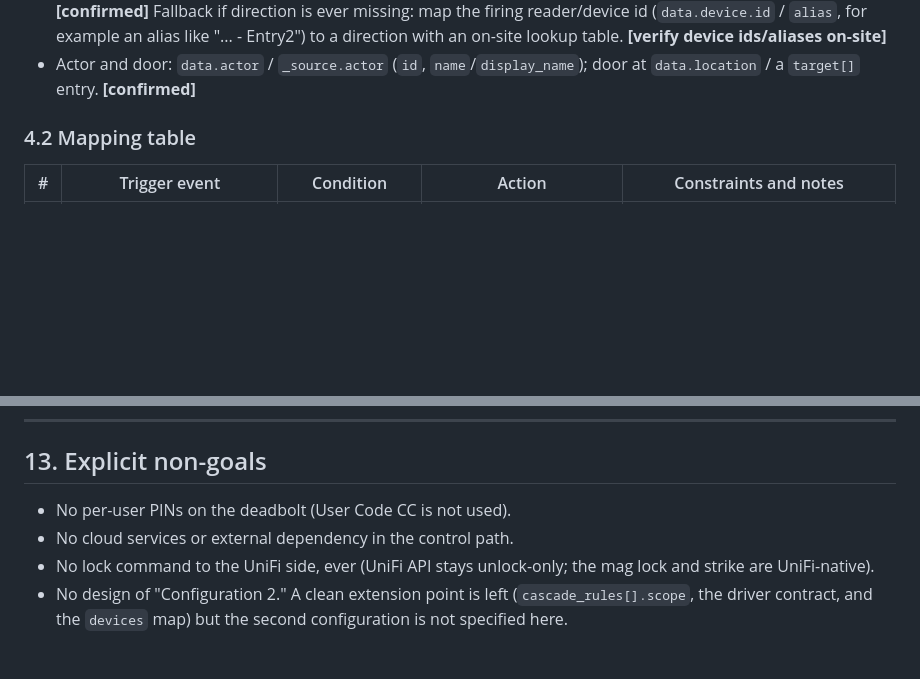
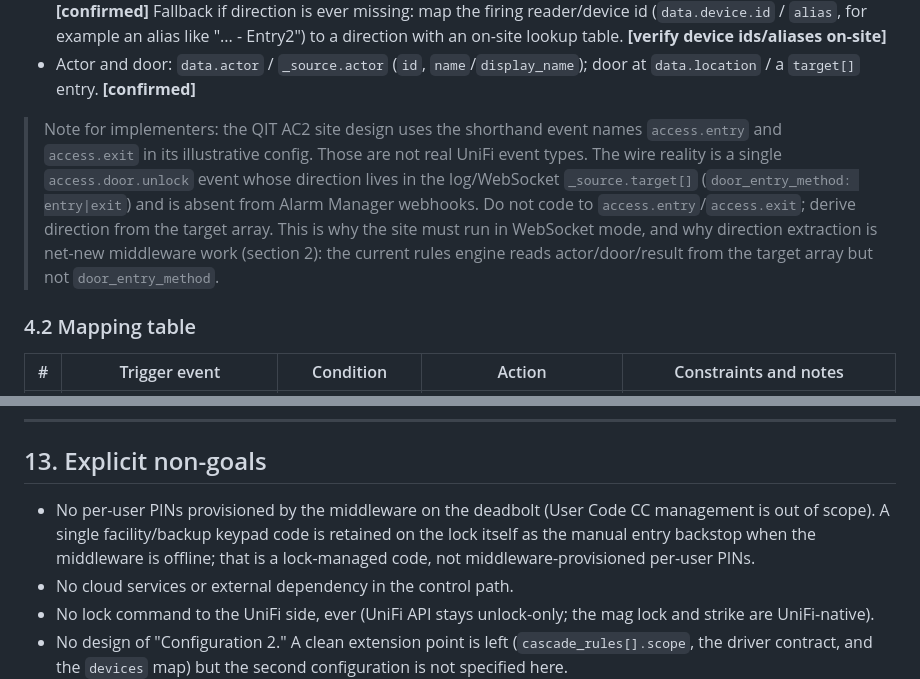
Before and after one commit to ajbcloud/UniFi-Access-Orchestrator, a Markdown page: docs/orchestrator-addon-plan.md, 2 parts joined by grey strips. Rendered like a GitHub page; blank space fills up the shorter version.

```diff
--- a/docs/orchestrator-addon-plan.md
+++ b/docs/orchestrator-addon-plan.md
@@ -164,6 +172,14 @@ drift check, because aggressive polling drains a battery lock. **[confirmed as b
   direction with an on-site lookup table. **[verify device ids/aliases on-site]**
 - Actor and door: `data.actor` / `_source.actor` (`id`, `name`/`display_name`); door at
   `data.location` / a `target[]` entry. **[confirmed]**
+
+> Note for implementers: the QIT AC2 site design uses the shorthand event names `access.entry` and
+> `access.exit` in its illustrative config. Those are not real UniFi event types. The wire reality is
+> a single `access.door.unlock` event whose direction lives in the log/WebSocket `_source.target[]`
+> (`door_entry_method: entry|exit`) and is absent from Alarm Manager webhooks. Do not code to
+> `access.entry`/`access.exit`; derive direction from the target array. This is why the site must run
+> in WebSocket mode, and why direction extraction is net-new middleware work (section 2): the current
+> rules engine reads actor/door/result from the target array but not `door_entry_method`.
 
 ### 4.2 Mapping table
 
@@ -475,7 +500,10 @@ state. Verify the thumbturn-retracts-bolt behavior physically during commissioni
 
 ## 13. Explicit non-goals
 
-- No per-user PINs on the deadbolt (User Code CC is not used).
+- No per-user PINs provisioned by the middleware on the deadbolt (User Code CC management is out of
+  scope). A single facility/backup keypad code is retained on the lock itself as the manual entry
+  backstop when the middleware is offline; that is a lock-managed code, not middleware-provisioned
+  per-user PINs.
 - No cloud services or external dependency in the control path.
 - No lock command to the UniFi side, ever (UniFi API stays unlock-only; the mag lock and strike are
   UniFi-native).
```
Also changed, not shown: other parts of docs/orchestrator-addon-plan.md (+39 -22 lines).
